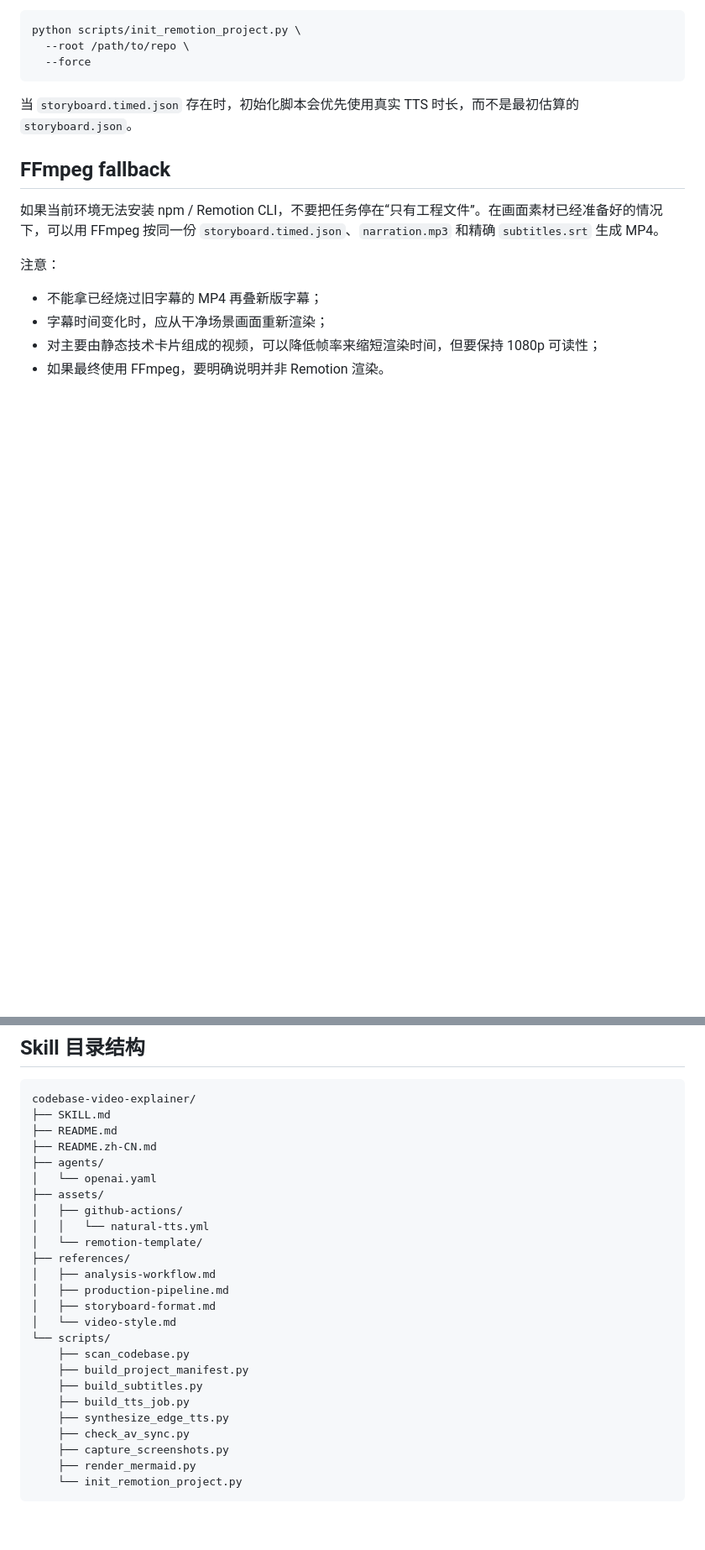
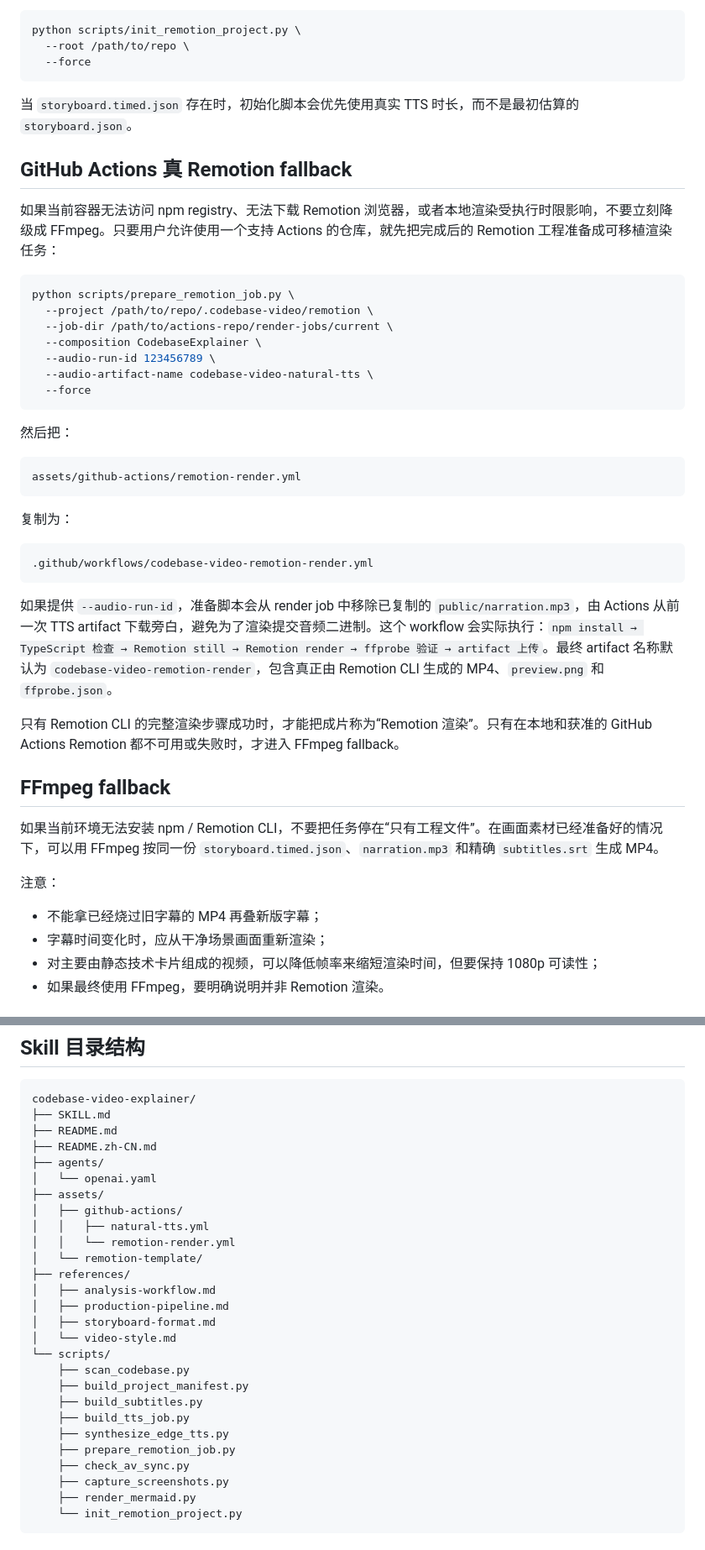
Before and after one commit to ythc/codebase-video-explainer, a Markdown page: README.zh-CN.md, 2 parts joined by grey strips. Shown at 84% size. GitHub-like rendering; blank space fills up the shorter version.

Commit message:
docs: document GitHub Actions Remotion fallback

````diff
--- a/README.zh-CN.md
+++ b/README.zh-CN.md
@@ -128,6 +128,36 @@ python scripts/init_remotion_project.py \
 
 当 `storyboard.timed.json` 存在时，初始化脚本会优先使用真实 TTS 时长，而不是最初估算的 `storyboard.json`。
 
+## GitHub Actions 真 Remotion fallback
+
+如果当前容器无法访问 npm registry、无法下载 Remotion 浏览器，或者本地渲染受执行时限影响，不要立刻降级成 FFmpeg。只要用户允许使用一个支持 Actions 的仓库，就先把完成后的 Remotion 工程准备成可移植渲染任务：
+
+```bash
+python scripts/prepare_remotion_job.py \
+  --project /path/to/repo/.codebase-video/remotion \
+  --job-dir /path/to/actions-repo/render-jobs/current \
+  --composition CodebaseExplainer \
+  --audio-run-id 123456789 \
+  --audio-artifact-name codebase-video-natural-tts \
+  --force
+```
+
+然后把：
+
+```text
+assets/github-actions/remotion-render.yml
+```
+
+复制为：
+
+```text
+.github/workflows/codebase-video-remotion-render.yml
+```
+
+如果提供 `--audio-run-id`，准备脚本会从 render job 中移除已复制的 `public/narration.mp3`，由 Actions 从前一次 TTS artifact 下载旁白，避免为了渲染提交音频二进制。这个 workflow 会实际执行：`npm install → TypeScript 检查 → Remotion still → Remotion render → ffprobe 验证 → artifact 上传`。最终 artifact 名称默认为 `codebase-video-remotion-render`，包含真正由 Remotion CLI 生成的 MP4、`preview.png` 和 `ffprobe.json`。
+
+只有 Remotion CLI 的完整渲染步骤成功时，才能把成片称为“Remotion 渲染”。只有在本地和获准的 GitHub Actions Remotion 都不可用或失败时，才进入 FFmpeg fallback。
+
 ## FFmpeg fallback
 
 如果当前环境无法安装 npm / Remotion CLI，不要把任务停在“只有工程文件”。在画面素材已经准备好的情况下，可以用 FFmpeg 按同一份 `storyboard.timed.json`、`narration.mp3` 和精确 `subtitles.srt` 生成 MP4。
@@ -169,7 +199,8 @@ codebase-video-explainer/
 │   └── openai.yaml
 ├── assets/
 │   ├── github-actions/
-│   │   └── natural-tts.yml
+│   │   ├── natural-tts.yml
+│   │   └── remotion-render.yml
 │   └── remotion-template/
 ├── references/
 │   ├── analysis-workflow.md
@@ -182,6 +213,7 @@ codebase-video-explainer/
     ├── build_subtitles.py
     ├── build_tts_job.py
     ├── synthesize_edge_tts.py
+    ├── prepare_remotion_job.py
     ├── check_av_sync.py
     ├── capture_screenshots.py
     ├── render_mermaid.py
````
Also changed, not shown: other parts of README.zh-CN.md (+2 -2 lines).
